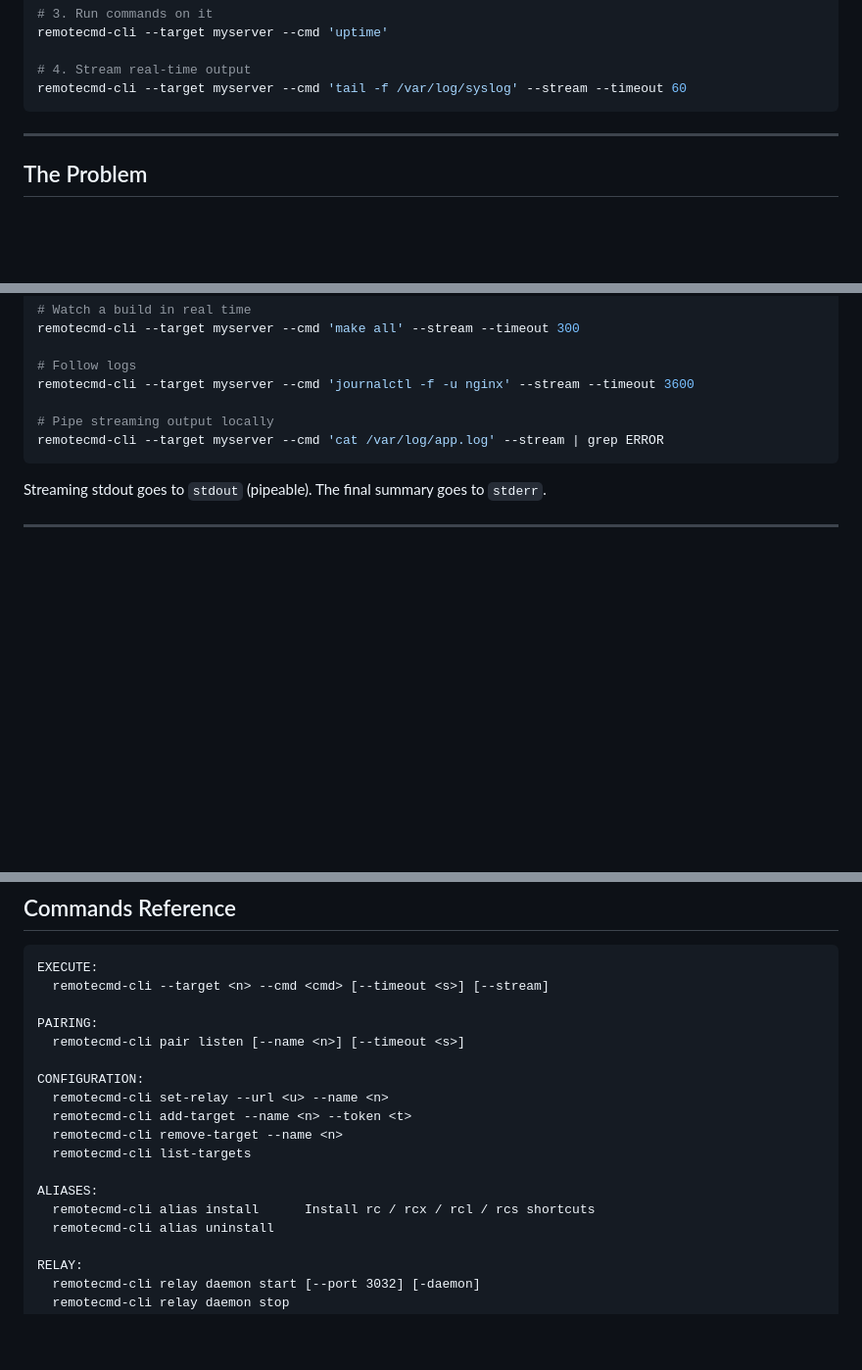
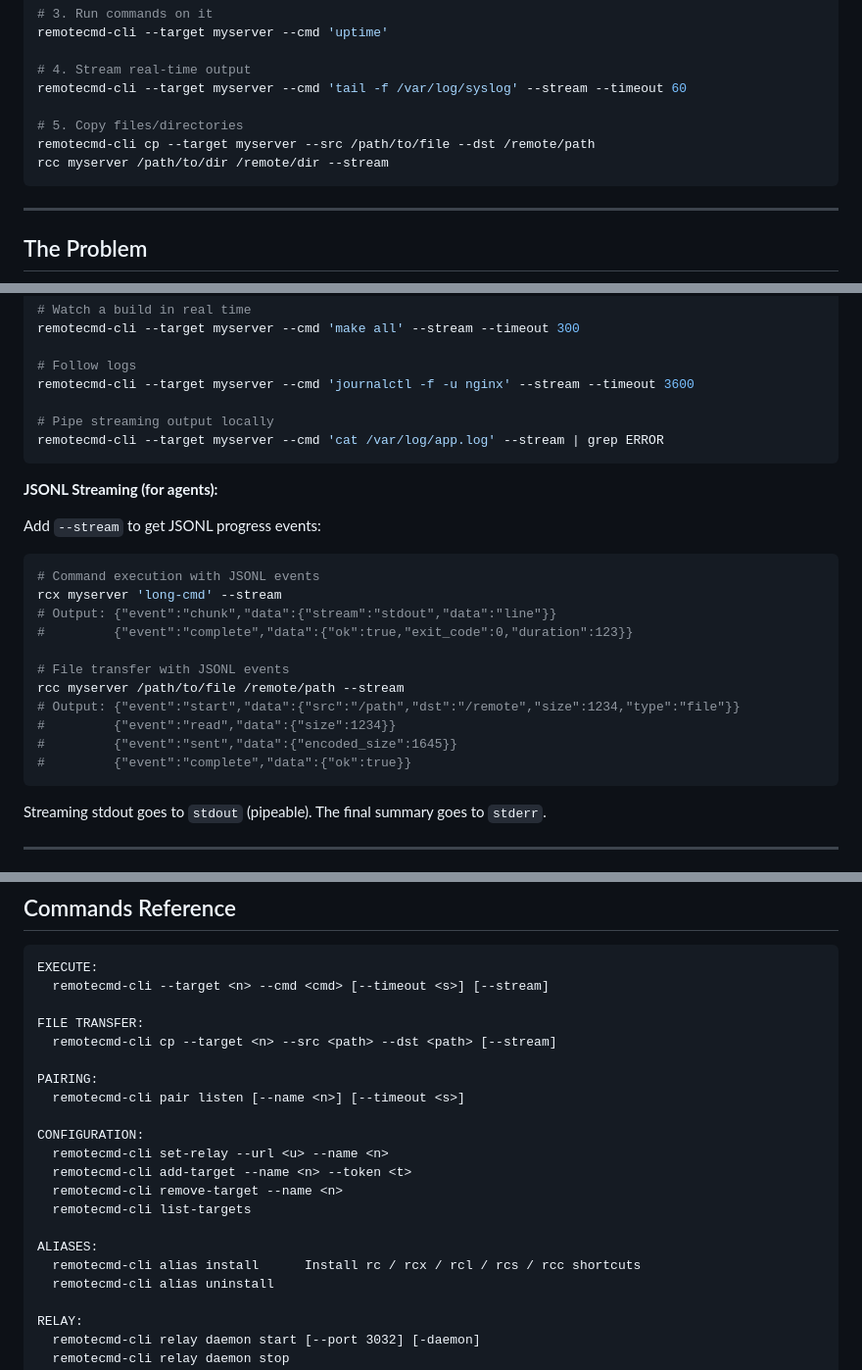
Before and after one commit to javimosch/remotecmd-cli, a Markdown page: README.md, 3 parts joined by grey strips. Shown at 98% size. Drawn GitHub-style; blank space fills up the shorter version.

````diff
--- a/README.md
+++ b/README.md
@@ -28,6 +28,10 @@ remotecmd-cli --target myserver --cmd 'uptime'
 
 # 4. Stream real-time output
 remotecmd-cli --target myserver --cmd 'tail -f /var/log/syslog' --stream --timeout 60
+
+# 5. Copy files/directories
+remotecmd-cli cp --target myserver --src /path/to/file --dst /remote/path
+rcc myserver /path/to/dir /remote/dir --stream
 ```
 
 ---
@@ -215,6 +219,24 @@ remotecmd-cli --target myserver --cmd 'journalctl -f -u nginx' --stream --timeou
 remotecmd-cli --target myserver --cmd 'cat /var/log/app.log' --stream | grep ERROR
 ```
 
+**JSONL Streaming (for agents):**
+
+Add `--stream` to get JSONL progress events:
+
+```bash
+# Command execution with JSONL events
+rcx myserver 'long-cmd' --stream
+# Output: {"event":"chunk","data":{"stream":"stdout","data":"line"}}
+#         {"event":"complete","data":{"ok":true,"exit_code":0,"duration":123}}
+
+# File transfer with JSONL events
+rcc myserver /path/to/file /remote/path --stream
+# Output: {"event":"start","data":{"src":"/path","dst":"/remote","size":1234,"type":"file"}}
+#         {"event":"read","data":{"size":1234}}
+#         {"event":"sent","data":{"encoded_size":1645}}
+#         {"event":"complete","data":{"ok":true}}
+```
+
 Streaming stdout goes to `stdout` (pipeable). The final summary goes to `stderr`.
 
 ---
@@ -248,6 +270,9 @@ myserver
 EXECUTE:
   remotecmd-cli --target <n> --cmd <cmd> [--timeout <s>] [--stream]
 
+FILE TRANSFER:
+  remotecmd-cli cp --target <n> --src <path> --dst <path> [--stream]
+
 PAIRING:
   remotecmd-cli pair listen [--name <n>] [--timeout <s>]
 
@@ -258,7 +283,7 @@ CONFIGURATION:
   remotecmd-cli list-targets
 
 ALIASES:
-  remotecmd-cli alias install      Install rc / rcx / rcl / rcs shortcuts
+  remotecmd-cli alias install      Install rc / rcx / rcl / rcs / rcc shortcuts
   remotecmd-cli alias uninstall
 
 RELAY:
````
Also changed, not shown: other parts of README.md (+4 -1 lines), docs/changelog-2026-06-product.md (+15 -27 lines).
